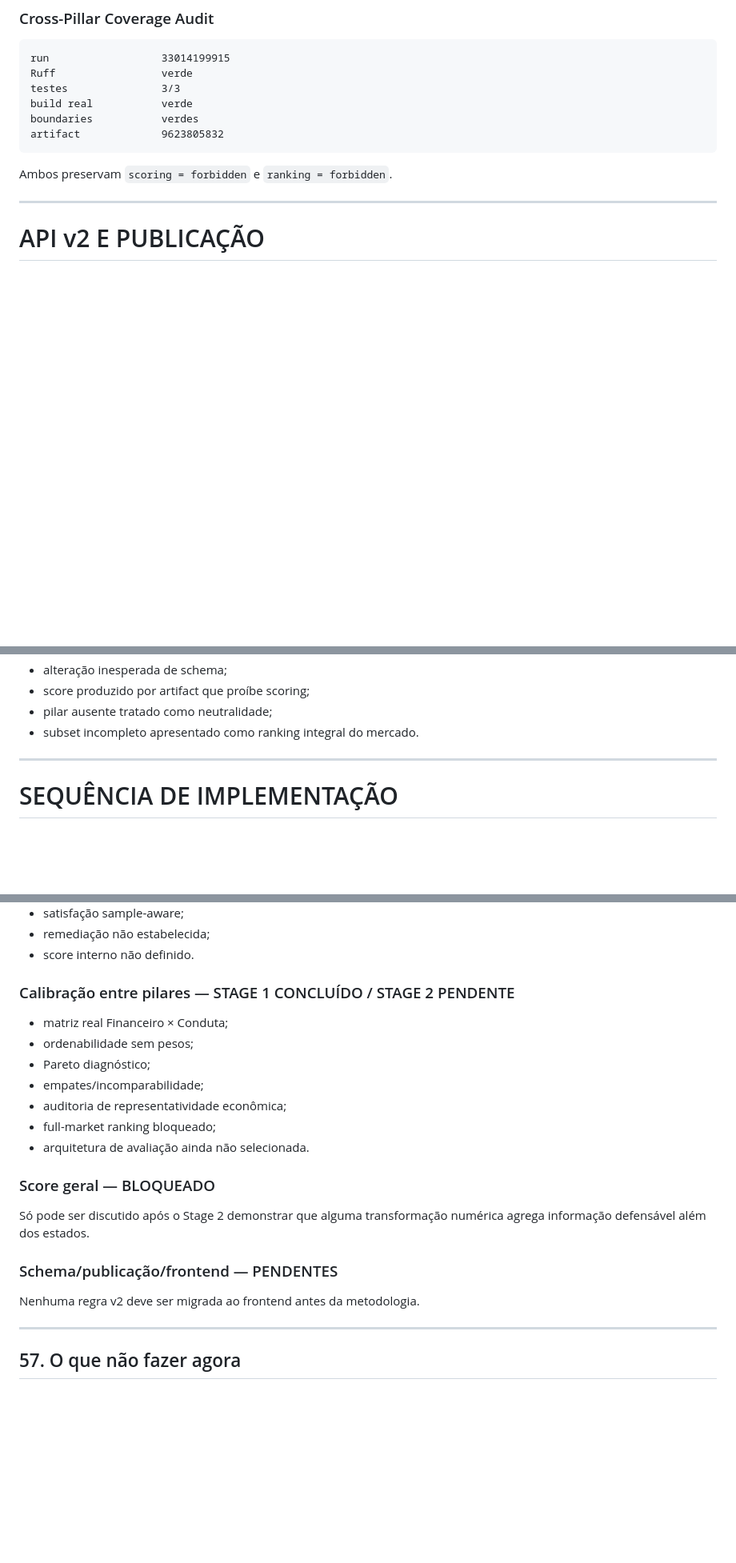
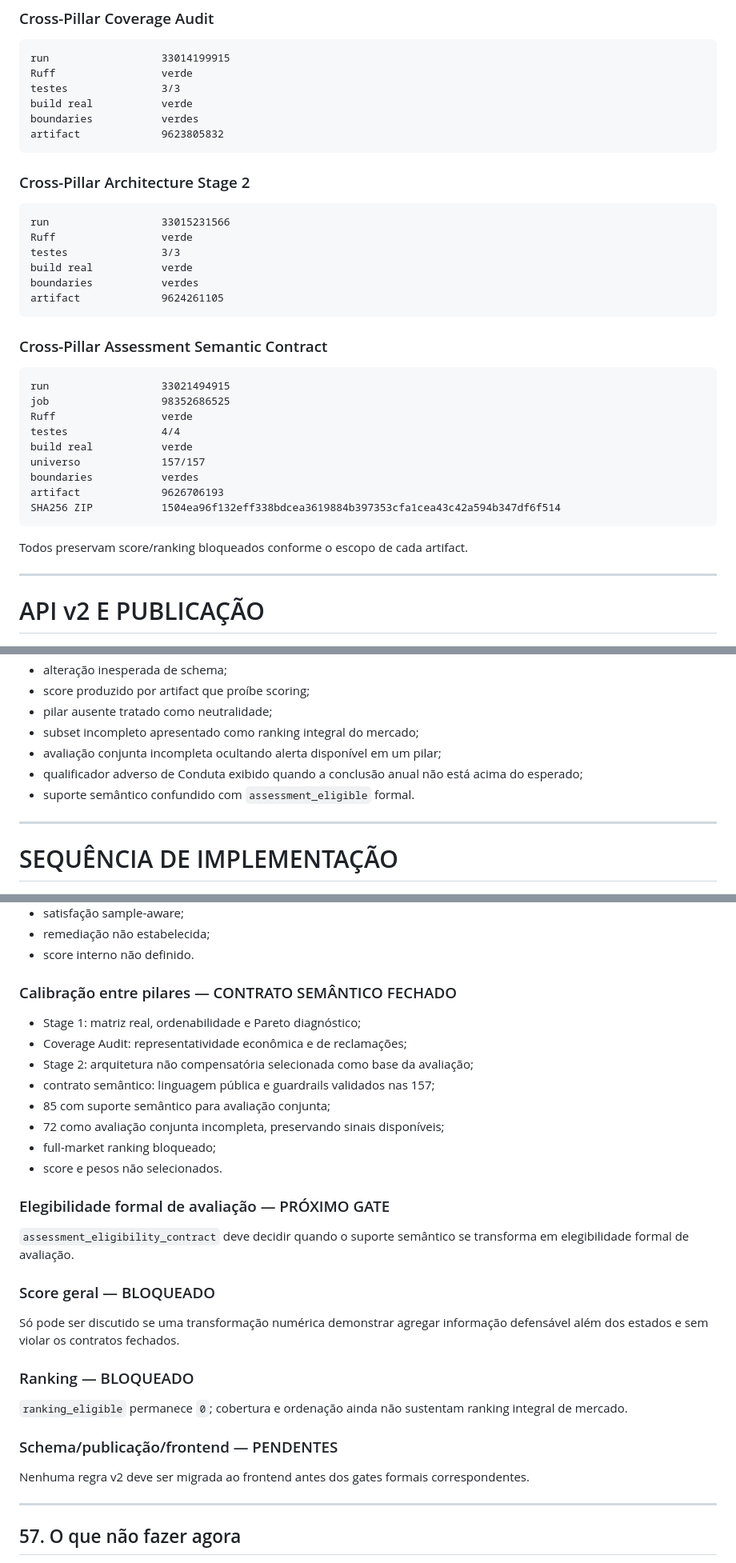
Before and after one commit to Rafael-Tinelli/widget-confiabilidade-seguradoras, a Markdown page: README.md, 3 parts joined by grey strips. Shown at 80% size. GitHub-like rendering; blank space fills up the shorter version.

Commit message:
docs(v2): sync README through semantic assessment contract

````diff
--- a/README.md
+++ b/README.md
@@ -1483,7 +1554,32 @@ boundaries           verdes
 artifact             9623805832
 ```
 
-Ambos preservam `scoring = forbidden` e `ranking = forbidden`.
+### Cross-Pillar Architecture Stage 2
+
+```text
+run                  33015231566
+Ruff                 verde
+testes               3/3
+build real           verde
+boundaries           verdes
+artifact             9624261105
+```
+
+### Cross-Pillar Assessment Semantic Contract
+
+```text
+run                  33021494915
+job                  98352686525
+Ruff                 verde
+testes               4/4
+build real           verde
+universo             157/157
+boundaries           verdes
+artifact             9626706193
+SHA256 ZIP           1504ea96f132eff338bdcea3619884b397353cfa1cea43c42a594b347df6f514
+```
+
+Todos preservam score/ranking bloqueados conforme o escopo de cada artifact.
 
 ---
 
@@ -1552,7 +1648,10 @@ O pipeline deve falhar em situações como:
 - alteração inesperada de schema;
 - score produzido por artifact que proíbe scoring;
 - pilar ausente tratado como neutralidade;
-- subset incompleto apresentado como ranking integral do mercado.
+- subset incompleto apresentado como ranking integral do mercado;
+- avaliação conjunta incompleta ocultando alerta disponível em um pilar;
+- qualificador adverso de Conduta exibido quando a conclusão anual não está acima do esperado;
+- suporte semântico confundido com `assessment_eligible` formal.
 
 ---
 
@@ -1600,23 +1699,32 @@ O pipeline deve falhar em situações como:
 - remediação não estabelecida;
 - score interno não definido.
 
-### Calibração entre pilares — STAGE 1 CONCLUÍDO / STAGE 2 PENDENTE
-
-- matriz real Financeiro × Conduta;
-- ordenabilidade sem pesos;
-- Pareto diagnóstico;
-- empates/incomparabilidade;
-- auditoria de representatividade econômica;
+### Calibração entre pilares — CONTRATO SEMÂNTICO FECHADO
+
+- Stage 1: matriz real, ordenabilidade e Pareto diagnóstico;
+- Coverage Audit: representatividade econômica e de reclamações;
+- Stage 2: arquitetura não compensatória selecionada como base da avaliação;
+- contrato semântico: linguagem pública e guardrails validados nas 157;
+- 85 com suporte semântico para avaliação conjunta;
+- 72 como avaliação conjunta incompleta, preservando sinais disponíveis;
 - full-market ranking bloqueado;
-- arquitetura de avaliação ainda não selecionada.
+- score e pesos não selecionados.
+
+### Elegibilidade formal de avaliação — PRÓXIMO GATE
+
+`assessment_eligibility_contract` deve decidir quando o suporte semântico se transforma em elegibilidade formal de avaliação.
 
 ### Score geral — BLOQUEADO
 
-Só pode ser discutido após o Stage 2 demonstrar que alguma transformação numérica agrega informação defensável além dos estados.
+Só pode ser discutido se uma transformação numérica demonstrar agregar informação defensável além dos estados e sem violar os contratos fechados.
+
+### Ranking — BLOQUEADO
+
+`ranking_eligible` permanece `0`; cobertura e ordenação ainda não sustentam ranking integral de mercado.
 
 ### Schema/publicação/frontend — PENDENTES
 
-Nenhuma regra v2 deve ser migrada ao frontend antes da metodologia.
+Nenhuma regra v2 deve ser migrada ao frontend antes dos gates formais correspondentes.
 
 ---
 
````
Also changed, not shown: other parts of README.md (+186 -100 lines).
